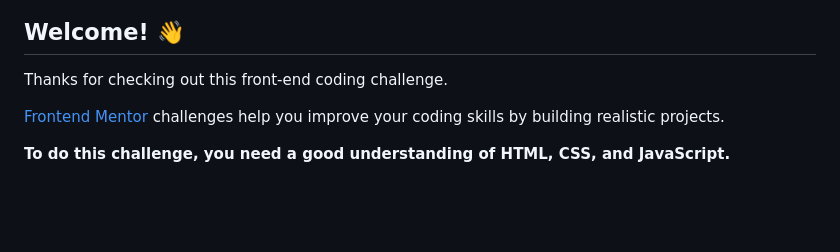
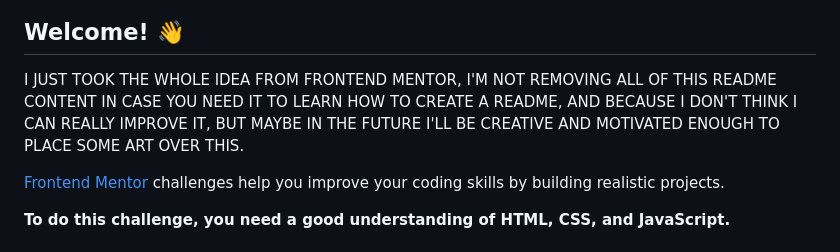
Before and after one commit to Kyureus1/country-api, a Markdown page: README.md, the part around the change. Drawn GitHub-style; blank space fills up the shorter version.

Commit message:
readme note

```diff
--- a/README.md
+++ b/README.md
@@ -4,7 +4,10 @@
 
 ## Welcome! 👋
 
-Thanks for checking out this front-end coding challenge.
+I JUST TOOK THE WHOLE IDEA FROM FRONTEND MENTOR, I'M NOT REMOVING ALL OF THIS README CONTENT
+IN CASE YOU NEED IT TO LEARN HOW TO CREATE A README, AND BECAUSE I DON'T THINK I CAN REALLY
+IMPROVE IT, BUT MAYBE IN THE FUTURE I'LL BE CREATIVE AND MOTIVATED ENOUGH TO PLACE SOME ART
+OVER THIS.
 
 [Frontend Mentor](https://www.frontendmentor.io) challenges help you improve your coding skills by building realistic projects.
 
```
